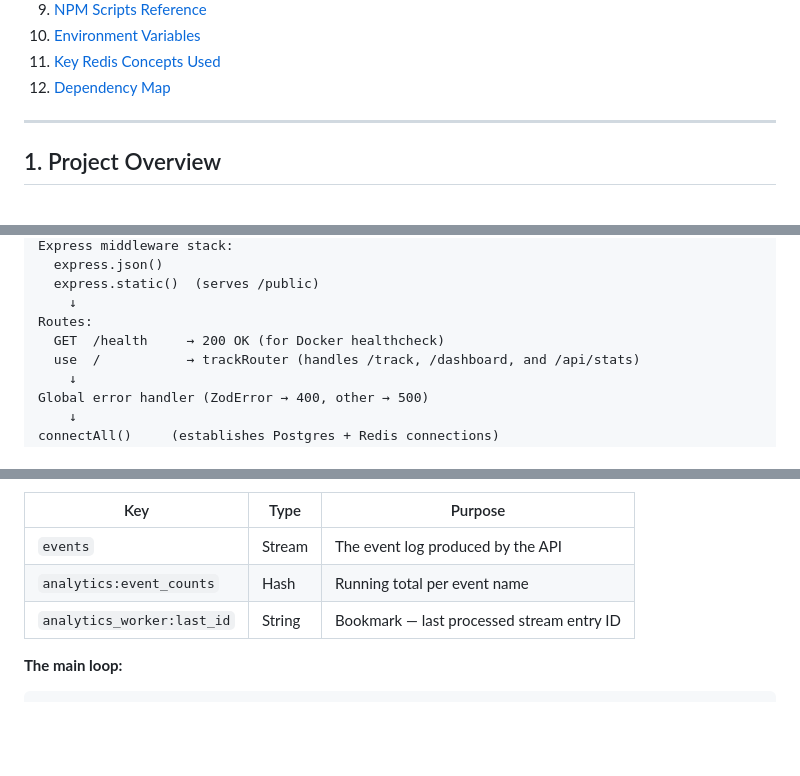
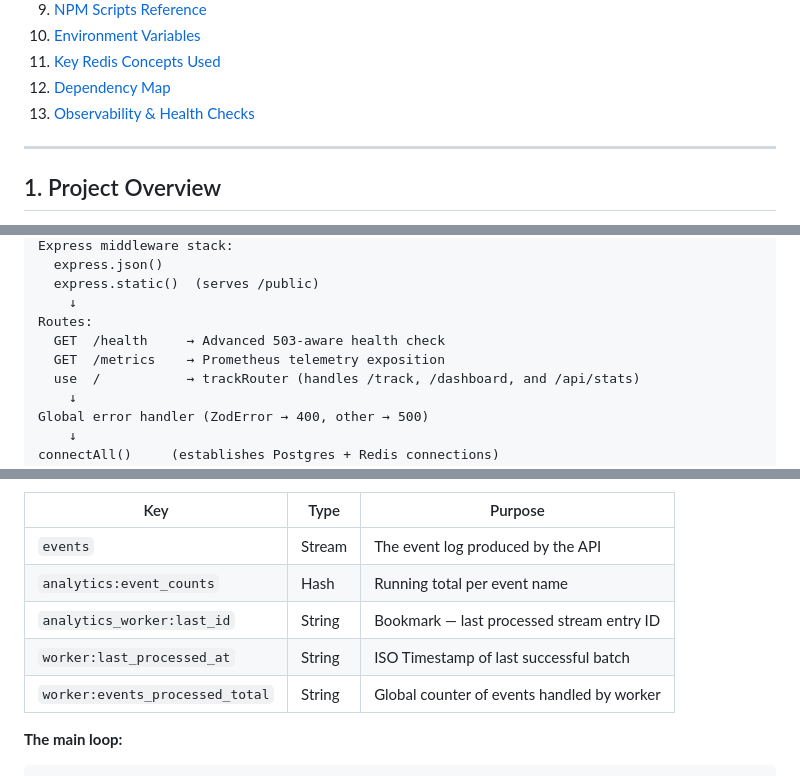
Before and after one commit to TheBigWealth89/event-tracker, a Markdown page: PROJECT_DOCUMENTATION.md, 3 parts joined by grey strips. GitHub-like rendering; blank space fills up the shorter version.

```diff
--- a/PROJECT_DOCUMENTATION.md
+++ b/PROJECT_DOCUMENTATION.md
@@ -29,6 +29,7 @@
 10. [Environment Variables](#10-environment-variables)
 11. [Key Redis Concepts Used](#11-key-redis-concepts-used)
 12. [Dependency Map](#12-dependency-map)
+13. [Observability & Health Checks](#13-observability--health-checks)
 
 ---
 
@@ -320,7 +322,8 @@ Express middleware stack:
   express.static()  (serves /public)
     ↓
 Routes:
-  GET  /health     → 200 OK (for Docker healthcheck)
+  GET  /health     → Advanced 503-aware health check
+  GET  /metrics    → Prometheus telemetry exposition
   use  /           → trackRouter (handles /track, /dashboard, and /api/stats)
     ↓
 Global error handler (ZodError → 400, other → 500)
@@ -462,6 +465,8 @@ This is a **higher-order function** pattern — `validate` is called at route-re
 | `events` | Stream | The event log produced by the API |
 | `analytics:event_counts` | Hash | Running total per event name |
 | `analytics_worker:last_id` | String | Bookmark — last processed stream entry ID |
+| `worker:last_processed_at` | String | ISO Timestamp of last successful batch |
+| `worker:events_processed_total`| String | Global counter of events handled by worker |
 
 **The main loop:**
 
```
Also changed, not shown: other parts of PROJECT_DOCUMENTATION.md (+41 -2 lines).
